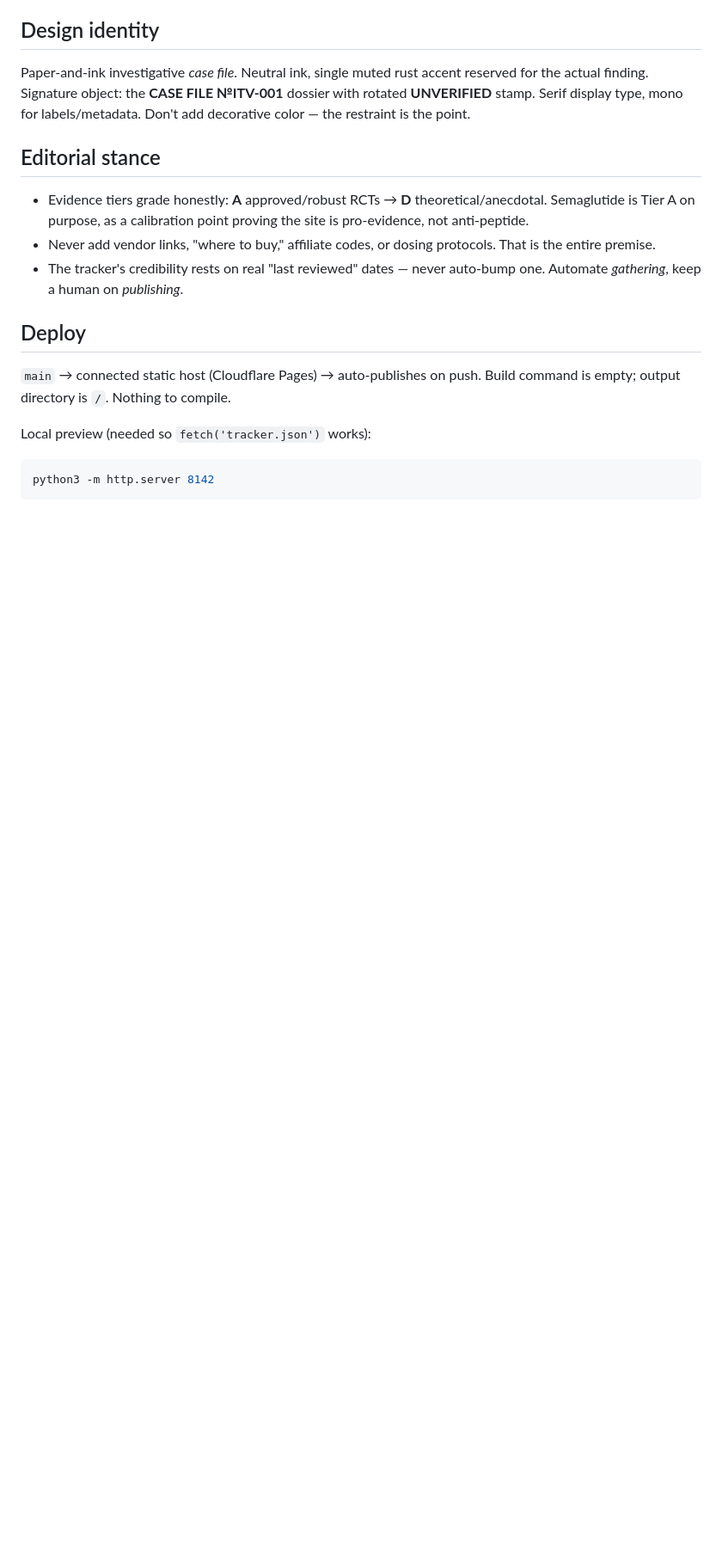
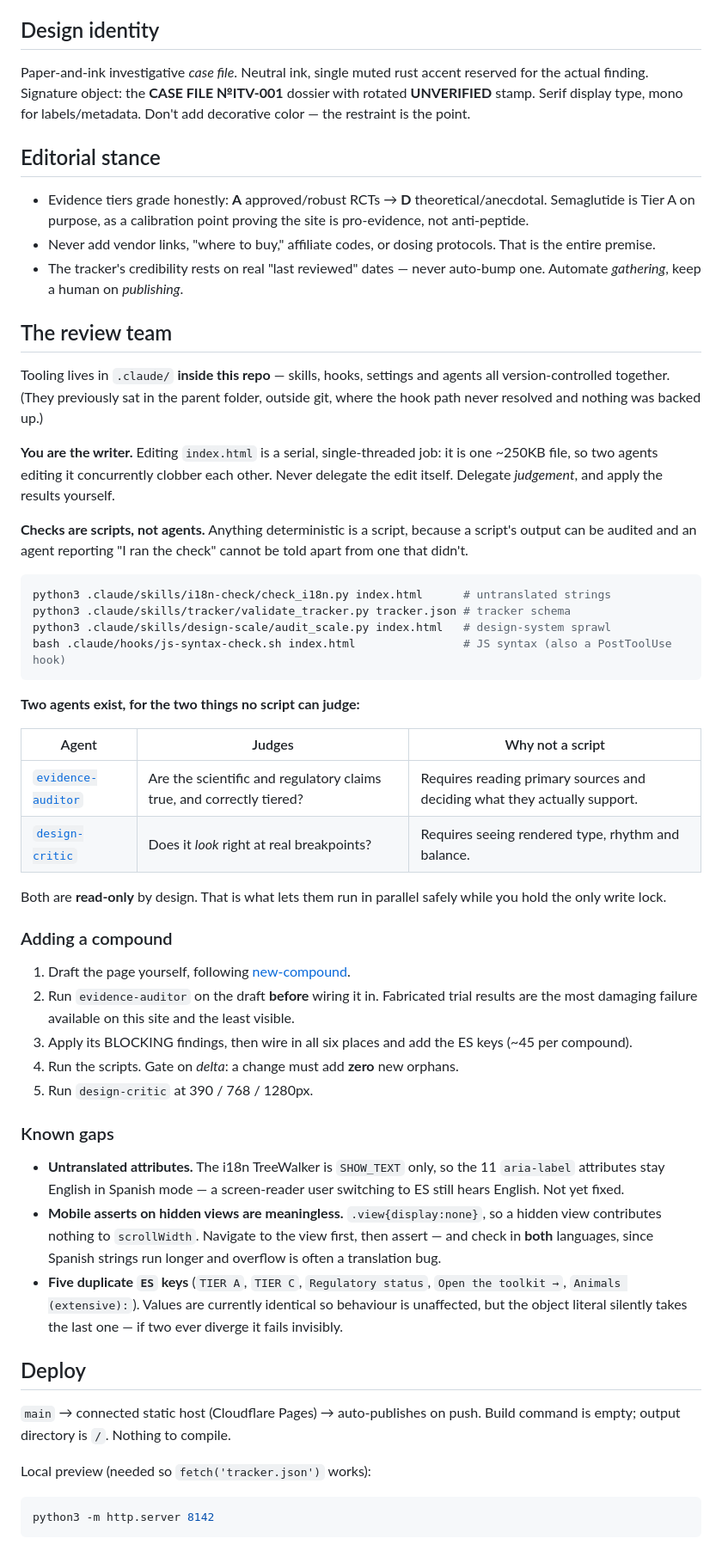
Before and after one commit to v8dynjkpg9-collab/In-the-vial, a Markdown page: CLAUDE.md, the part around the change. Shown at 86% size. GitHub-like rendering; blank space fills up the shorter version.

````diff
--- a/CLAUDE.md
+++ b/CLAUDE.md
@@ -49,6 +49,57 @@ Paper-and-ink investigative *case file*. Neutral ink, single muted rust accent r
 - Never add vendor links, "where to buy," affiliate codes, or dosing protocols. That is the entire premise.
 - The tracker's credibility rests on real "last reviewed" dates — never auto-bump one. Automate *gathering*, keep a human on *publishing*.
 
+## The review team
+
+Tooling lives in `.claude/` **inside this repo** — skills, hooks, settings and agents all
+version-controlled together. (They previously sat in the parent folder, outside git, where the hook
+path never resolved and nothing was backed up.)
+
+**You are the writer.** Editing `index.html` is a serial, single-threaded job: it is one ~250KB
+file, so two agents editing it concurrently clobber each other. Never delegate the edit itself.
+Delegate *judgement*, and apply the results yourself.
+
+**Checks are scripts, not agents.** Anything deterministic is a script, because a script's output
+can be audited and an agent reporting "I ran the check" cannot be told apart from one that didn't.
+
+```bash
+python3 .claude/skills/i18n-check/check_i18n.py index.html      # untranslated strings
+python3 .claude/skills/tracker/validate_tracker.py tracker.json # tracker schema
+python3 .claude/skills/design-scale/audit_scale.py index.html   # design-system sprawl
+bash .claude/hooks/js-syntax-check.sh index.html                # JS syntax (also a PostToolUse hook)
+```
+
+**Two agents exist, for the two things no script can judge:**
+
+| Agent | Judges | Why not a script |
+|---|---|---|
+| [`evidence-auditor`](.claude/agents/evidence-auditor.md) | Are the scientific and regulatory claims true, and correctly tiered? | Requires reading primary sources and deciding what they actually support. |
+| [`design-critic`](.claude/agents/design-critic.md) | Does it *look* right at real breakpoints? | Requires seeing rendered type, rhythm and balance. |
+
+Both are **read-only** by design. That is what lets them run in parallel safely while you hold the
+only write lock.
+
+### Adding a compound
+
+1. Draft the page yourself, following [new-compound](.claude/skills/new-compound/SKILL.md).
+2. Run `evidence-auditor` on the draft **before** wiring it in. Fabricated trial results are the
+   most damaging failure available on this site and the least visible.
+3. Apply its BLOCKING findings, then wire in all six places and add the ES keys (~45 per compound).
+4. Run the scripts. Gate on *delta*: a change must add **zero** new orphans.
+5. Run `design-critic` at 390 / 768 / 1280px.
+
+### Known gaps
+
+- **Untranslated attributes.** The i18n TreeWalker is `SHOW_TEXT` only, so the 11 `aria-label`
+  attributes stay English in Spanish mode — a screen-reader user switching to ES still hears
+  English. Not yet fixed.
+- **Mobile asserts on hidden views are meaningless.** `.view{display:none}`, so a hidden view
+  contributes nothing to `scrollWidth`. Navigate to the view first, then assert — and check in
+  **both** languages, since Spanish strings run longer and overflow is often a translation bug.
+- **Five duplicate `ES` keys** (`TIER A`, `TIER C`, `Regulatory status`, `Open the toolkit →`,
+  `Animals (extensive):`). Values are currently identical so behaviour is unaffected, but the
+  object literal silently takes the last one — if two ever diverge it fails invisibly.
+
 ## Deploy
 
 `main` → connected static host (Cloudflare Pages) → auto-publishes on push. Build command is empty; output directory is `/`. Nothing to compile.
````
Also changed, not shown: .claude/agents/evidence-auditor.md (added, +80 -0 lines).
